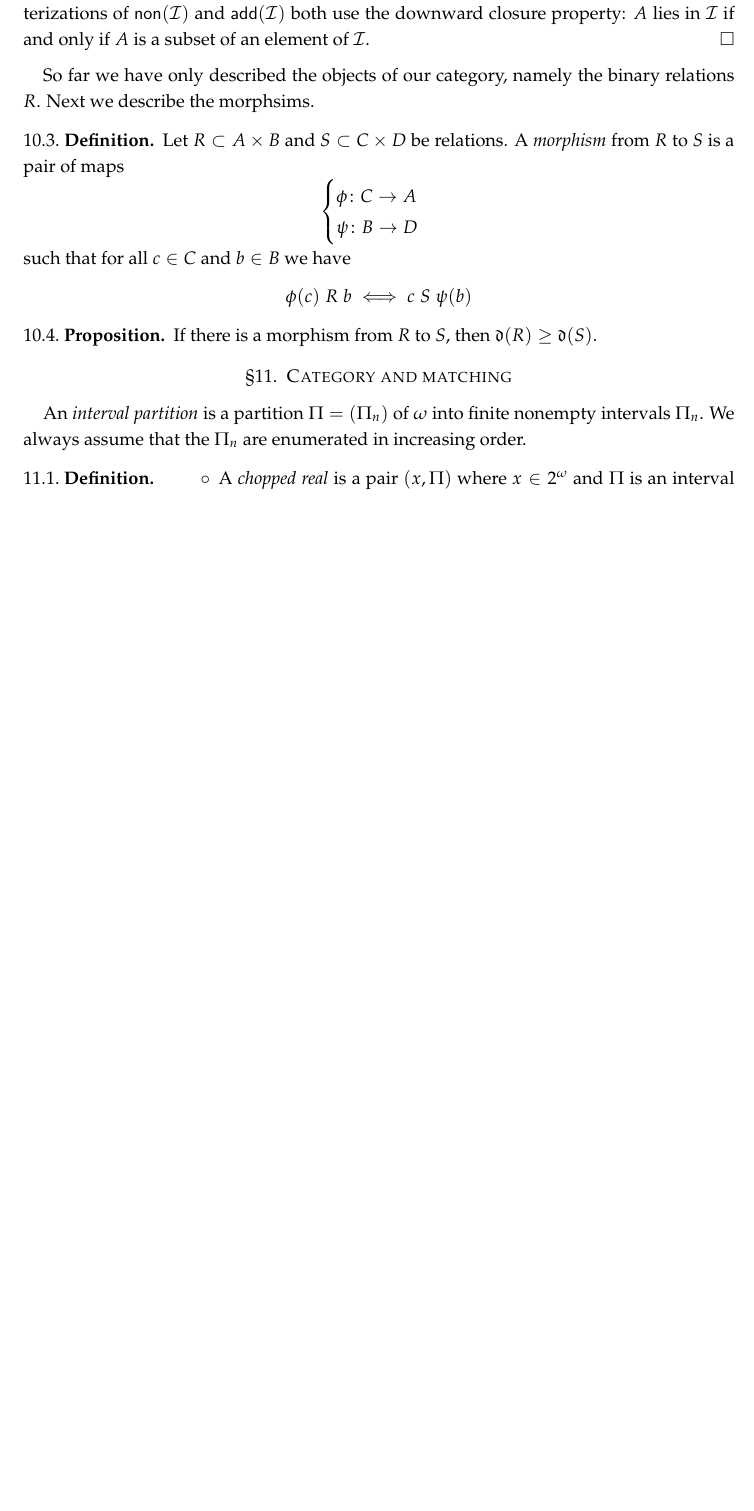
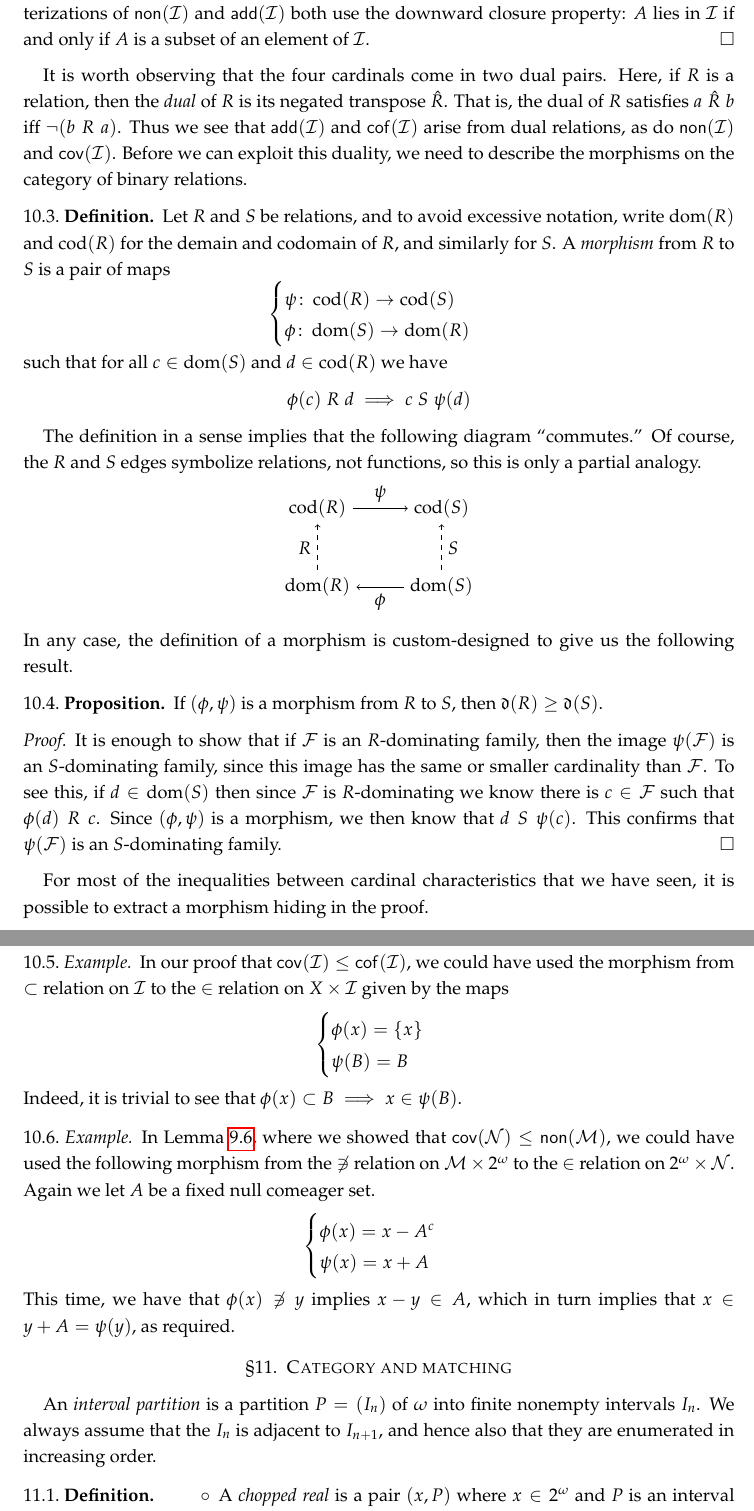
Before and after one commit to scoskey/m522, a LaTeX paper (notes.tex): part of page 25 of 26 before the commit and two parts of pages 26 and 27 of 28 after it, the two joined at a grey line, cut so that both start at the same text, the shorter picture padded with empty space. Compiled offline with pdfLaTeX.

Commit message:
add toc. ctnu sec10

```diff
--- a/notes.tex
+++ b/notes.tex
@@ -13,7 +13,8 @@
 \renewcommand{\labelenumi}{(\alph{enumi})}
 \usepackage{etoolbox}\makeatletter\pretocmd{\@seccntformat}{\S}{}{}\pretocmd{\@subseccntformat}{\S}{}{}\makeatother
 \usepackage{tikz}
-\usetikzlibrary{positioning,decorations.fractals}
+\usetikzlibrary{positioning,decorations.fractals,decorations.pathmorphing}
+\usepackage{hyperref}
 
 \newcommand{\set}[1]{\left\{\,#1\,\right\}}
 \newcommand{\NN}{\mathbb N}
@@ -25,6 +26,7 @@
 \DeclareMathOperator{\cof}{\mathsf{cof}}
 \DeclareMathOperator{\Diff}{Diff}
 \DeclareMathOperator{\dom}{dom}
+\DeclareMathOperator{\cod}{cod}
 \DeclareMathOperator{\cl}{cl}
 
 \theoremstyle{definition}
@@ -1000,29 +1008,64 @@ It is clear that the dominating number $\mathfrak d$ is the dominating number of
   It is straightforward to see the characterizations of $\cof(\mathcal I)$ and $\cov(\mathcal I)$. The characterizations of $\non(\mathcal I)$ and $\add(\mathcal I)$ both use the downward closure property: $A$ lies in $\mathcal I$ if and only if $A$ is a subset of an element of $\mathcal I$.
 \end{proof}
 
-So far we have only described the objects of our category, namely the binary relations $R$. Next we describe the morphsims.
+It is worth observing that the four cardinals come in two dual pairs. Here, if $R$ is a relation, then the \emph{dual} of $R$ is its negated transpose $\hat{R}$. That is, the dual of $R$ satisfies $a\mathrel{\hat{R}}b$ iff $\neg(b\mathrel Ra)$. Thus we see that $\add(\mathcal I)$ and $\cof(\mathcal I)$ arise from dual relations, as do $\non(\mathcal I)$ and $\cov(\mathcal I)$. Before we can exploit this duality, we need to describe the morphisms on the category of binary relations.
 
 \begin{defn}
-  Let $R\subset A\times B$ and $S\subset C\times D$ be relations. A \emph{morphism} from $R$ to $S$ is a pair of maps
-\[\begin{cases}\phi\colon C\to A\\\psi\colon B\to D\end{cases}
+  Let $R$ and $S$ be relations, and to avoid excessive notation, write $\dom(R)$ and $\cod(R)$ for the demain and codomain of $R$, and similarly for $S$. A \emph{morphism} from $R$ to $S$ is a pair of maps
+\[\begin{cases}\psi\colon\cod(R)\to\cod(S)\\\phi\colon\dom(S)\to\dom(R)\end{cases}
 \]
-such that for all $c\in C$ and $b\in B$ we have
-\[\phi(c)\mathrel{R}b\iff c\mathrel{S}\psi(b)
+such that for all $c\in\dom(S)$ and $d\in\cod(R)$ we have
+\[\phi(c)\mathrel{R}d\implies c\mathrel{S}\psi(d)
 \]
 \end{defn}
 
+The definition in a sense implies that the following diagram ``commutes.'' Of course, the $R$ and $S$ edges symbolize relations, not functions, so this is only a partial analogy.
+\begin{center}
+\begin{tikzpicture}
+  \node (domr) {$\dom(R)$};
+  \node (codr) [above=of domr] {$\cod(R)$}
+  edge[<-,dashed] node[left]{$R$} (domr);
+  \node (doms) [right=of domr] {$\dom(S)$}
+  edge[->] node[below]{$\phi$} (domr);
+  \node (cods) [above=of doms] {$\cod(S)$}
+  edge[<-] node[above]{$\psi$} (codr)
+  edge[<-,dashed] node[right]{$S$} (doms);
+\end{tikzpicture}
+\end{center}
+In any case, the definition of a morphism is custom-designed to give us the following result.
+
 \begin{prop}
-  If there is a morphism from $R$ to $S$, then $\mathfrak d(R)\geq\mathfrak d(S)$.
+  If $(\phi,\psi)$ is a morphism from $R$ to $S$, then $\mathfrak d(R)\geq\mathfrak d(S)$.
 \end{prop}
+
+\begin{proof}
+  It is enough to show that if $\mathcal F$ is an $R$-dominating family, then the image $\psi(\mathcal F)$ is an $S$-dominating family, since this image has the same or smaller cardinality than $\mathcal F$. To see this, if $d\in\dom(S)$ then since $\mathcal F$ is $R$-dominating we know there is $c\in\mathcal F$ such that $\phi(d)\mathrel{R}c$. Since $(\phi,\psi)$ is a morphism, we then know that $d\mathrel{S}\psi(c)$. This confirms that $\psi(\mathcal F)$ is an $S$-dominating family.
+\end{proof}
+
+For most of the inequalities between cardinal characteristics that we have seen, it is possible to extract a morphism hiding in the proof.
+
+\begin{example}
+  In our proof that $\cov(\mathcal I)\leq\cof(\mathcal I)$, we could have used the morphism from $\subset$ relation on $\mathcal I$ to the $\in$ relation on $X\times\mathcal I$ given by the maps
+\[\begin{cases}\phi(x)=\{x\}\\\psi(B)=B\end{cases}
+\]
+Indeed, it is trivial to see that $\phi(x)\subset B\implies x\in\psi(B)$.
+\end{example}
+
+\begin{example}
+  In Lemma~\ref{lem:covn-nonm}, where we showed that $\cov(\mathcal N)\leq\non(\mathcal M)$, we could have used the following morphism from the $\not\ni$ relation on $\mathcal M\times2^\omega$ to the $\in$ relation on $2^\omega\times\mathcal N$. Again we let $A$ be a fixed null comeager set.
+\[\begin{cases}\phi(x)=x-A^c\\\psi(x)=x+A\end{cases}
+\]
+This time, we have that $\phi(x)\not\ni y$ implies $x-y\in A$, which in turn implies that $x\in y+A=\psi(y)$, as required.
+\end{example}
 
 
 %%%%%%%%%%%%%%%%%%%%%%%%%%%%%%%%%%%%%%%%%%%%%%%%%%
 \section{Category and matching}
 %%%%%%%%%%%%%%%%%%%%%%%%%%%%%%%%%%%%%%%%%%%%%%%%%%
 
-An \emph{interval partition} is a partition $\Pi=(\Pi_n)$ of $\omega$ into finite nonempty intervals $\Pi_n$. We always assume that the $\Pi_n$ are enumerated in increasing order.
+An \emph{interval partition} is a partition $P=(I_n)$ of $\omega$ into finite nonempty intervals $I_n$. We always assume that the $I_n$ is adjacent to $I_{n+1}$, and hence also that they are enumerated in increasing order.
 
 \begin{defn}
   \begin{itemize}
-  \item A \emph{chopped real} is a pair $(x,\Pi)$ where $x\in2^\omega$ and $\Pi$ is an interval partition.
+  \item A \emph{chopped real} is a pair $(x,P)$ where $x\in2^\omega$ and $P$ is an interval partition.
 
```
Also changed, not shown: notes.tex (36 more changed lines).
